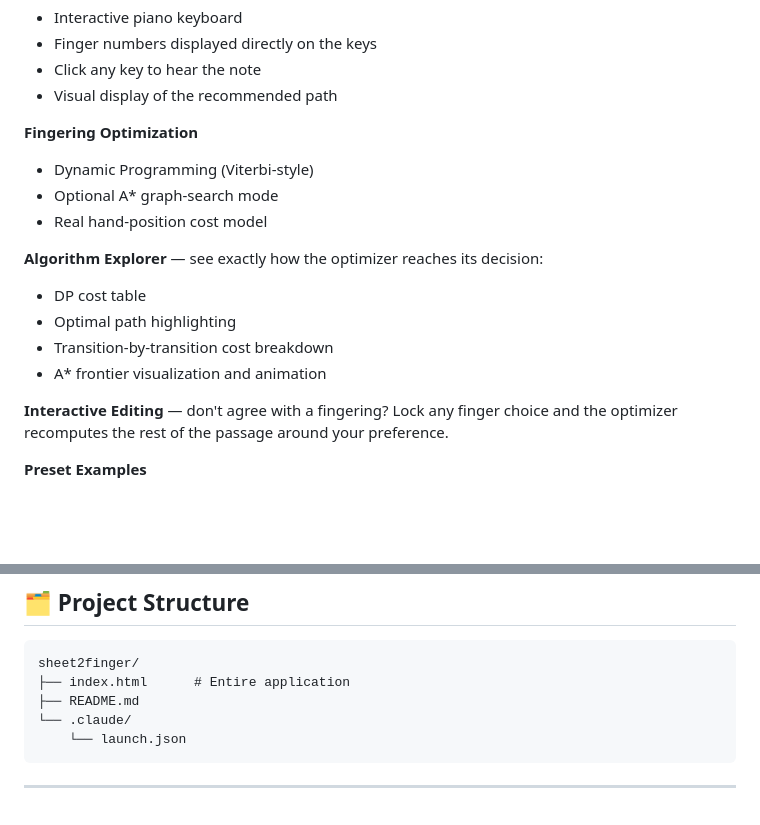
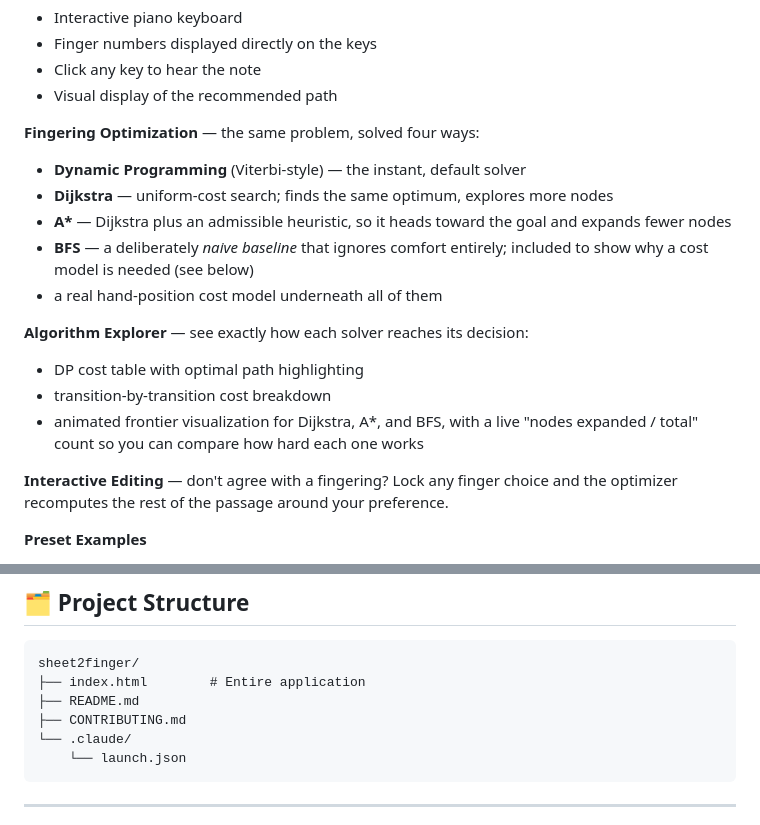
Before and after one commit to wuisabel-gif/sheet2finger, a Markdown page: README.md, 2 parts joined by grey strips. Drawn GitHub-style; blank space fills up the shorter version.

````diff
--- a/README.md
+++ b/README.md
@@ -96,18 +96,22 @@ Supports sharps (`F#4`), flats (`Bb4`), and spaces or commas between notes.
 - Click any key to hear the note
 - Visual display of the recommended path
 
-**Fingering Optimization**
+**Fingering Optimization** — the same problem, solved four ways:
 
-- Dynamic Programming (Viterbi-style)
-- Optional A\* graph-search mode
-- Real hand-position cost model
+- **Dynamic Programming** (Viterbi-style) — the instant, default solver
+- **Dijkstra** — uniform-cost search; finds the same optimum, explores more nodes
+- **A\*** — Dijkstra plus an admissible heuristic, so it heads toward the goal and
+  expands fewer nodes
+- **BFS** — a deliberately *naive baseline* that ignores comfort entirely; included
+  to show why a cost model is needed (see below)
+- a real hand-position cost model underneath all of them
 
-**Algorithm Explorer** — see exactly how the optimizer reaches its decision:
+**Algorithm Explorer** — see exactly how each solver reaches its decision:
 
-- DP cost table
-- Optimal path highlighting
-- Transition-by-transition cost breakdown
-- A\* frontier visualization and animation
+- DP cost table with optimal path highlighting
+- transition-by-transition cost breakdown
+- animated frontier visualization for Dijkstra, A\*, and BFS, with a live
+  "nodes expanded / total" count so you can compare how hard each one works
 
 **Interactive Editing** — don't agree with a fingering? Lock any finger choice and
 the optimizer recomputes the rest of the passage around your preference.
@@ -147,8 +151,9 @@ a sensible starting point that respects both the music and the mechanics of the
 
 ```text
 sheet2finger/
-├── index.html      # Entire application
+├── index.html        # Entire application
 ├── README.md
+├── CONTRIBUTING.md
 └── .claude/
     └── launch.json
 ```
````
